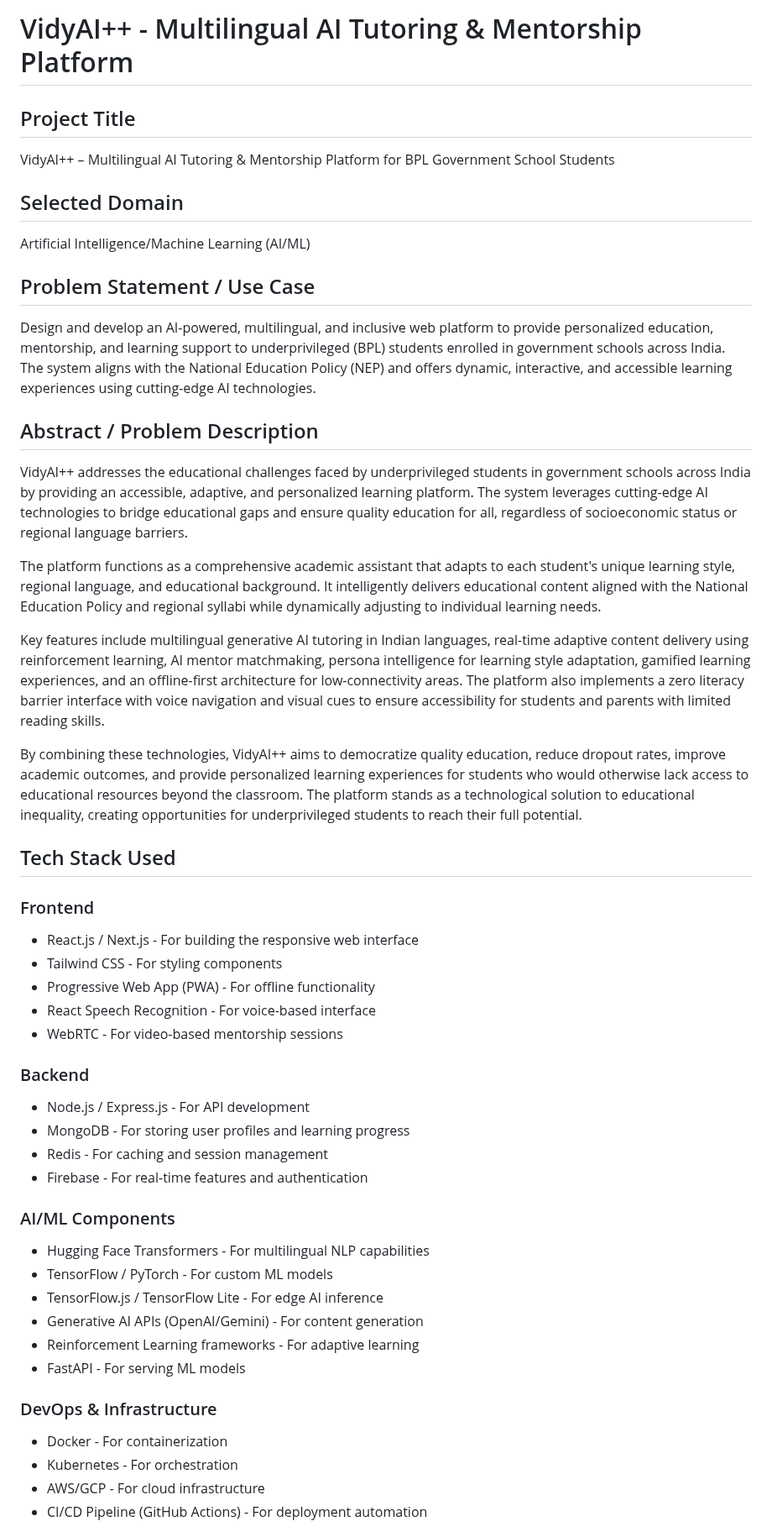
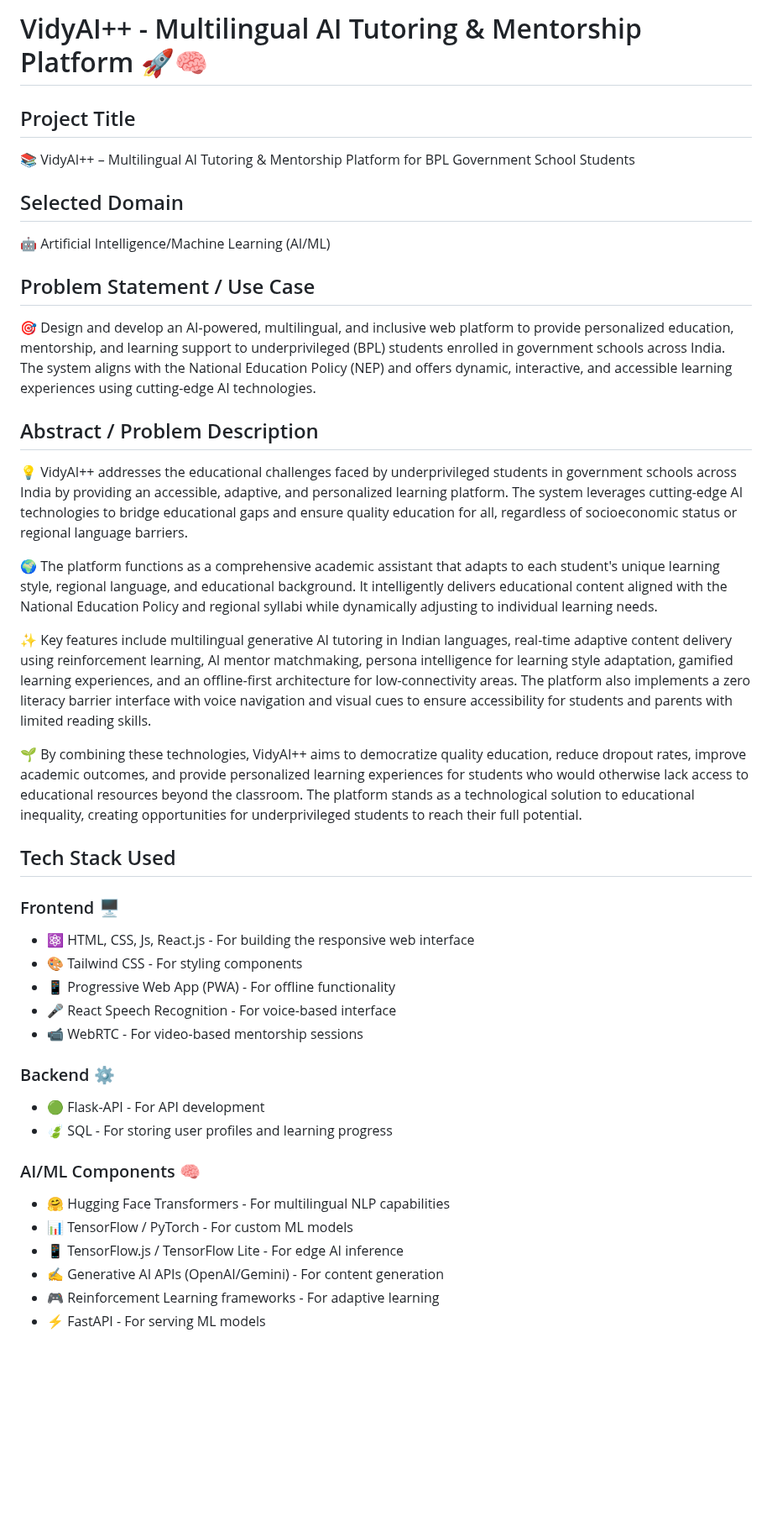
Before and after one commit to udaydareddy/VIdyai_plus, a Markdown page: README.md, the part around one of its changes. Shown at 84% size. GitHub-like rendering; blank space fills up the shorter version.

```diff
--- a/README.md
+++ b/README.md
@@ -1,49 +1,42 @@
-# VidyAI++ - Multilingual AI Tutoring & Mentorship Platform
+# VidyAI++ - Multilingual AI Tutoring & Mentorship Platform 🚀🧠
 
 ## Project Title
-VidyAI++ – Multilingual AI Tutoring & Mentorship Platform for BPL Government School Students
+📚 VidyAI++ – Multilingual AI Tutoring & Mentorship Platform for BPL Government School Students
 
 ## Selected Domain
-Artificial Intelligence/Machine Learning (AI/ML)
+🤖 Artificial Intelligence/Machine Learning (AI/ML)
 
 ## Problem Statement / Use Case
-Design and develop an AI-powered, multilingual, and inclusive web platform to provide personalized education, mentorship, and learning support to underprivileged (BPL) students enrolled in government schools across India. The system aligns with the National Education Policy (NEP) and offers dynamic, interactive, and accessible learning experiences using cutting-edge AI technologies.
+🎯 Design and develop an AI-powered, multilingual, and inclusive web platform to provide personalized education, mentorship, and learning support to underprivileged (BPL) students enrolled in government schools across India. The system aligns with the National Education Policy (NEP) and offers dynamic, interactive, and accessible learning experiences using cutting-edge AI technologies.
 
 ## Abstract / Problem Description
-VidyAI++ addresses the educational challenges faced by underprivileged students in government schools across India by providing an accessible, adaptive, and personalized learning platform. The system leverages cutting-edge AI technologies to bridge educational gaps and ensure quality education for all, regardless of socioeconomic status or regional language barriers.
+💡 VidyAI++ addresses the educational challenges faced by underprivileged students in government schools across India by providing an accessible, adaptive, and personalized learning platform. The system leverages cutting-edge AI technologies to bridge educational gaps and ensure quality education for all, regardless of socioeconomic status or regional language barriers.
 
-The platform functions as a comprehensive academic assistant that adapts to each student's unique learning style, regional language, and educational background. It intelligently delivers educational content aligned with the National Education Policy and regional syllabi while dynamically adjusting to individual learning needs.
+🌍 The platform functions as a comprehensive academic assistant that adapts to each student's unique learning style, regional language, and educational background. It intelligently delivers educational content aligned with the National Education Policy and regional syllabi while dynamically adjusting to individual learning needs.
 
-Key features include multilingual generative AI tutoring in Indian languages, real-time adaptive content delivery using reinforcement learning, AI mentor matchmaking, persona intelligence for learning style adaptation, gamified learning experiences, and an offline-first architecture for low-connectivity areas. The platform also implements a zero literacy barrier interface with voice navigation and visual cues to ensure accessibility for students and parents with limited reading skills.
+✨ Key features include multilingual generative AI tutoring in Indian languages, real-time adaptive content delivery using reinforcement learning, AI mentor matchmaking, persona intelligence for learning style adaptation, gamified learning experiences, and an offline-first architecture for low-connectivity areas. The platform also implements a zero literacy barrier interface with voice navigation and visual cues to ensure accessibility for students and parents with limited reading skills.
 
-By combining these technologies, VidyAI++ aims to democratize quality education, reduce dropout rates, improve academic outcomes, and provide personalized learning experiences for students who would otherwise lack access to educational resources beyond the classroom. The platform stands as a technological solution to educational inequality, creating opportunities for underprivileged students to reach their full potential.
+🌱 By combining these technologies, VidyAI++ aims to democratize quality education, reduce dropout rates, improve academic outcomes, and provide personalized learning experiences for students who would otherwise lack access to educational resources beyond the classroom. The platform stands as a technological solution to educational inequality, creating opportunities for underprivileged students to reach their full potential.
 
 ## Tech Stack Used
 
-### Frontend
-- React.js / Next.js - For building the responsive web interface
-- Tailwind CSS - For styling components
-- Progressive Web App (PWA) - For offline functionality
-- React Speech Recognition - For voice-based interface
-- WebRTC - For video-based mentorship sessions
+### Frontend 🖥️
+- ⚛️ HTML, CSS, Js, React.js - For building the responsive web interface
+- 🎨 Tailwind CSS - For styling components
+- 📱 Progressive Web App (PWA) - For offline functionality
+- 🎤 React Speech Recognition - For voice-based interface
+- 📹 WebRTC - For video-based mentorship sessions
 
-### Backend
-- Node.js / Express.js - For API development
-- MongoDB - For storing user profiles and learning progress
-- Redis - For caching and session management
-- Firebase - For real-time features and authentication
+### Backend ⚙️
+- 🟢 Flask-API - For API development
+- 🍃 SQL - For storing user profiles and learning progress
 
-### AI/ML Components
-- Hugging Face Transformers - For multilingual NLP capabilities
-- TensorFlow / PyTorch - For custom ML models
-- TensorFlow.js / TensorFlow Lite - For edge AI inference
-- Generative AI APIs (OpenAI/Gemini) - For content generation
-- Reinforcement Learning frameworks - For adaptive learning
-- FastAPI - For serving ML models
+### AI/ML Components 🧠
+- 🤗 Hugging Face Transformers - For multilingual NLP capabilities
+- 📊 TensorFlow / PyTorch - For custom ML models
+- 📱 TensorFlow.js / TensorFlow Lite - For edge AI inference
+- ✍️ Generative AI APIs (OpenAI/Gemini) - For content generation
+- 🎮 Reinforcement Learning frameworks - For adaptive learning
+- ⚡ FastAPI - For serving ML models
 
-### DevOps & Infrastructure
-- Docker - For containerization
-- Kubernetes - For orchestration
-- AWS/GCP - For cloud infrastructure
-- CI/CD Pipeline (GitHub Actions) - For deployment automation
 
```
Also changed, not shown: other parts of README.md (+29 -28 lines).
